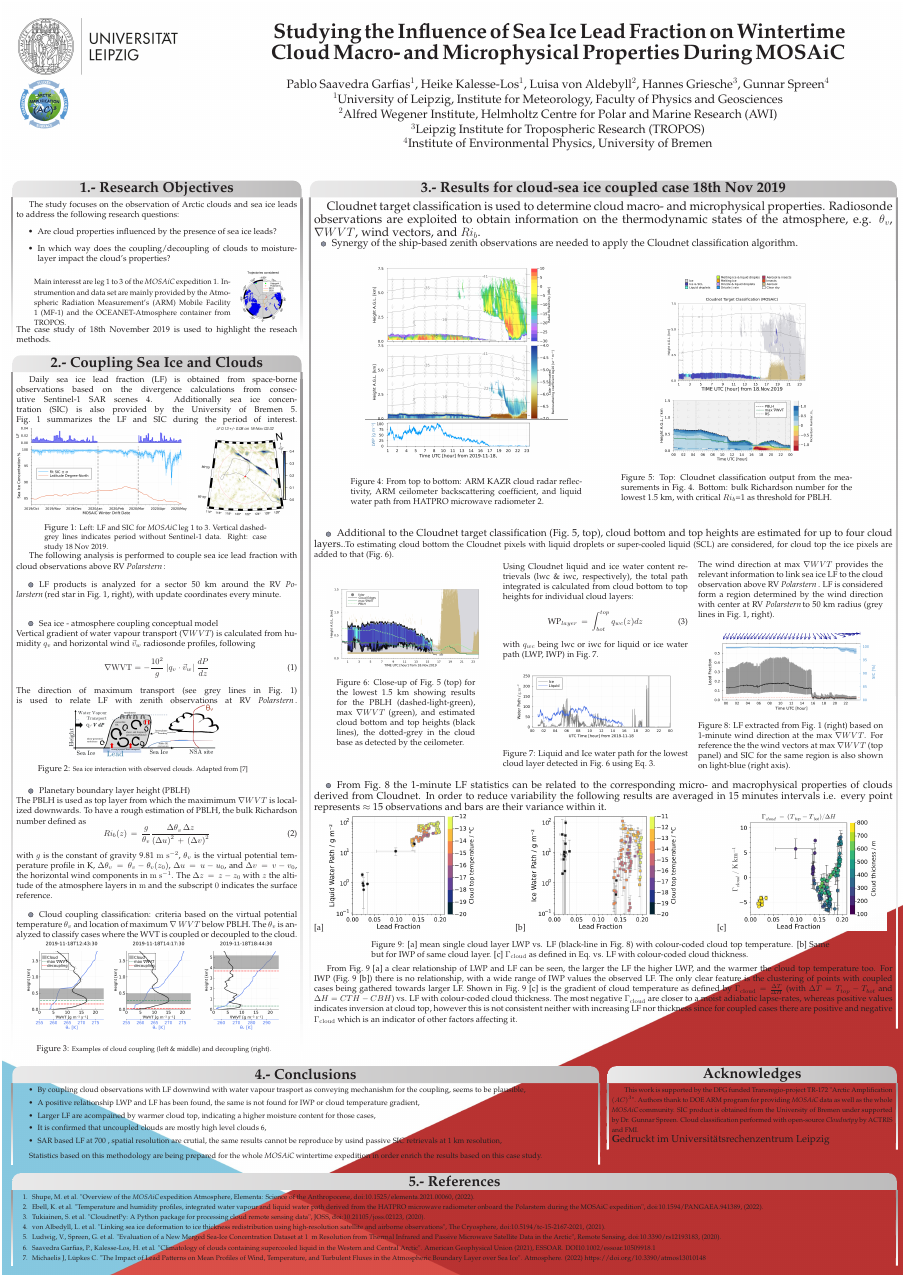
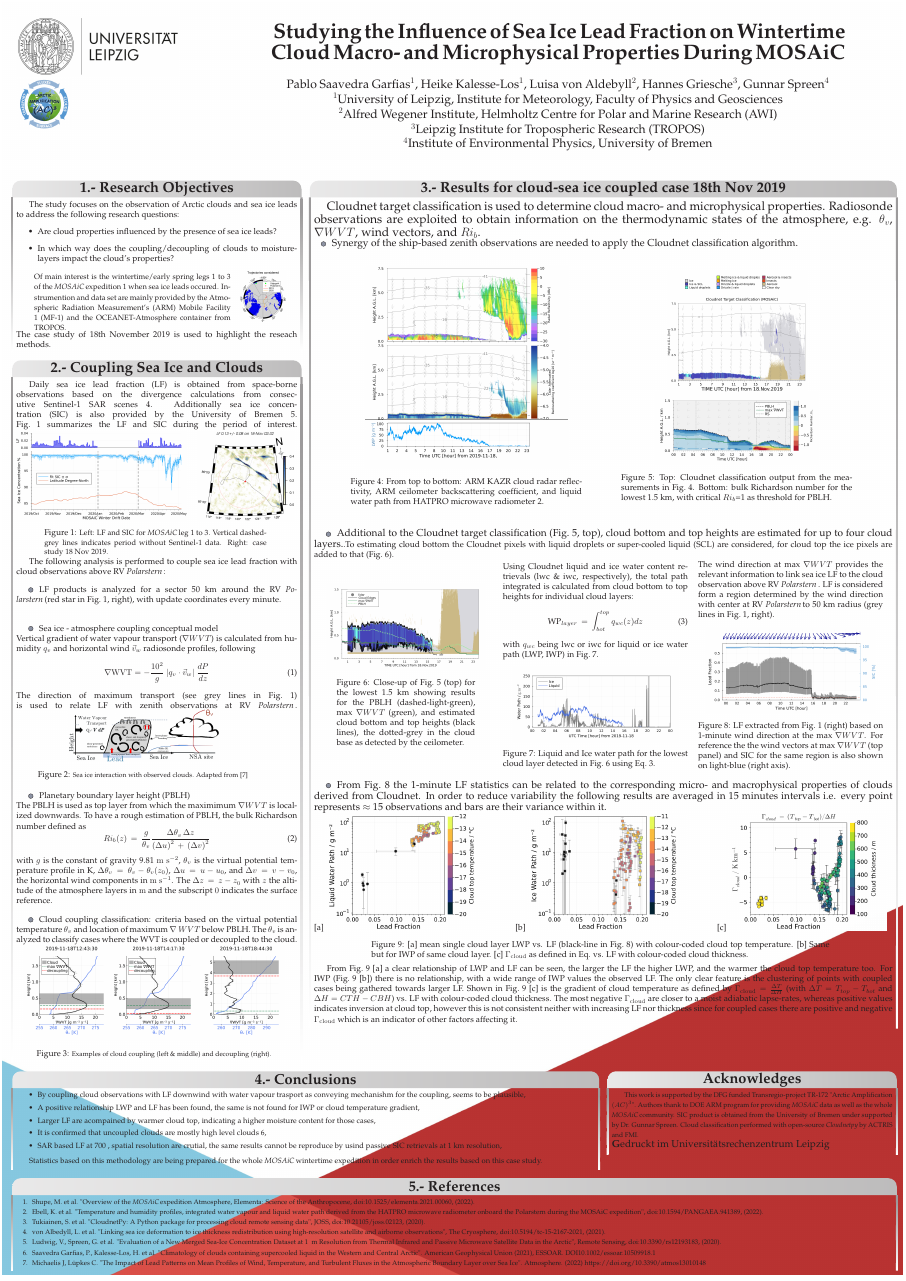
Before and after one commit to pablosaa/B07_poster_for_AC3_GA2022, a LaTeX poster (B07_poster_AC3_GA2022.tex): the whole page. Compiled offline with pdfLaTeX.

Commit message:
txs auto checkin

```diff
--- a/B07_poster_AC3_GA2022.tex
+++ b/B07_poster_AC3_GA2022.tex
@@ -238,13 +238,13 @@
 The study focuses on the observation of Arctic clouds and sea ice leads to address the following research questions:
 \begin{itemize}
 	\item Are cloud properties influenced by the presence of sea ice leads?
-	\item In which way does the coupling/decoupling of clouds to moisture-layer impact the cloud's properties?
+	\item In which way does the coupling/decoupling of clouds to moisture-layers impact the cloud's properties?
 \end{itemize}
 
 \begin{tabular*}{0.99\textwidth}[h!]{lr}
 	\begin{minipage}{0.7\textwidth}
 		\vspace{-4em}
-	{\small Main interesst are leg 1 to 3 of the \mosaic expedition~\ref{bib:Shupe2022}. Instrumention and data set are mainly provided by the Atmospheric Radiation Measurement’s (ARM) Mobile Facility 1 (MF-1) and the OCEANET-Atmosphere container from TROPOS.}
+	{\small Of main interest is the wintertime/early spring legs 1 to 3 of the \mosaic expedition~\ref{bib:Shupe2022} when sea ice leads occured. Instrumention and data set are mainly provided by the Atmospheric Radiation Measurement’s (ARM) Mobile Facility 1 (MF-1) and the OCEANET-Atmosphere container from TROPOS.}
 	\end{minipage}
 	&
 	\includegraphics[scale=0.25]{arctic_Pstern_drift20192020.png}
```
